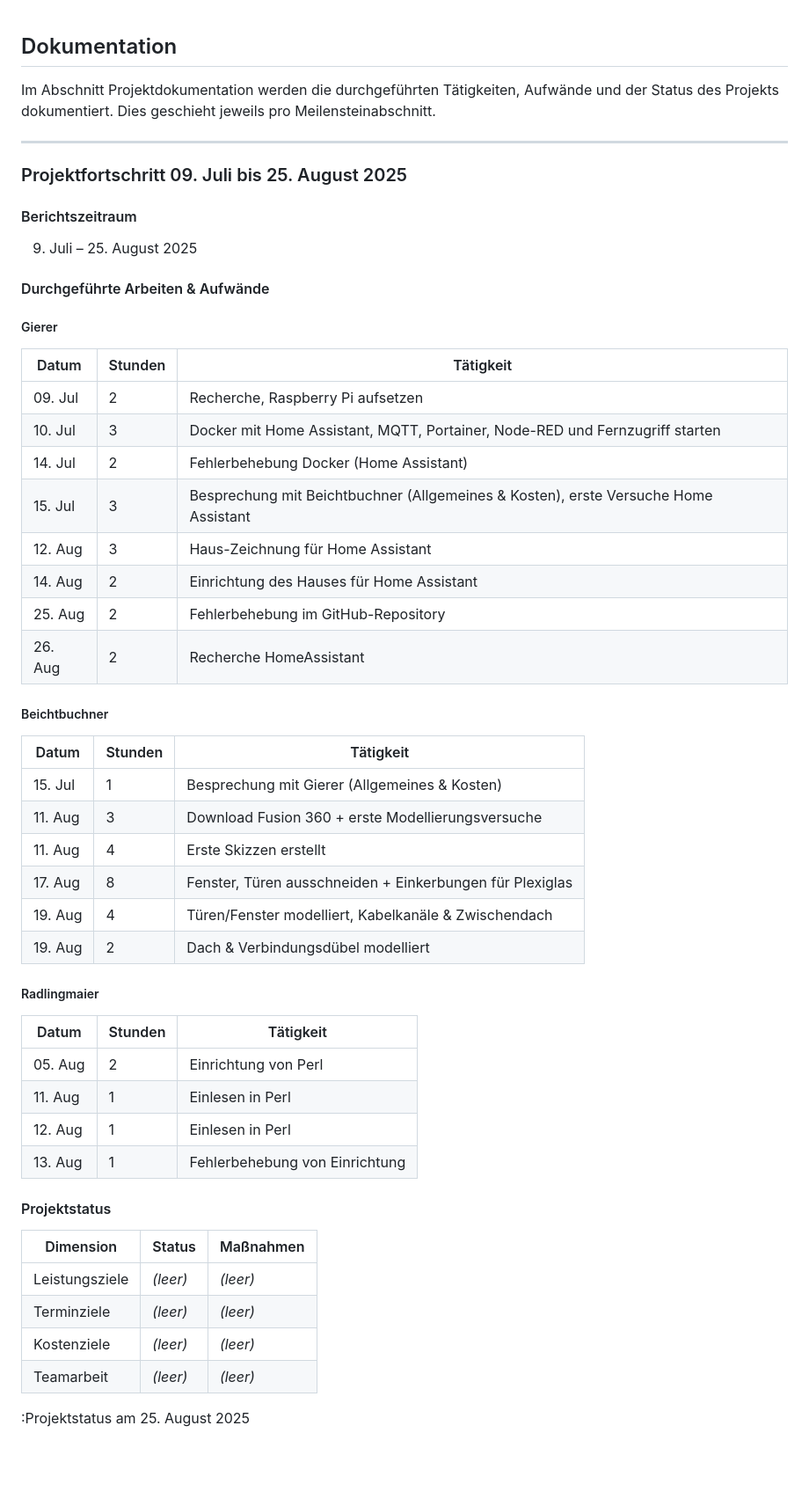
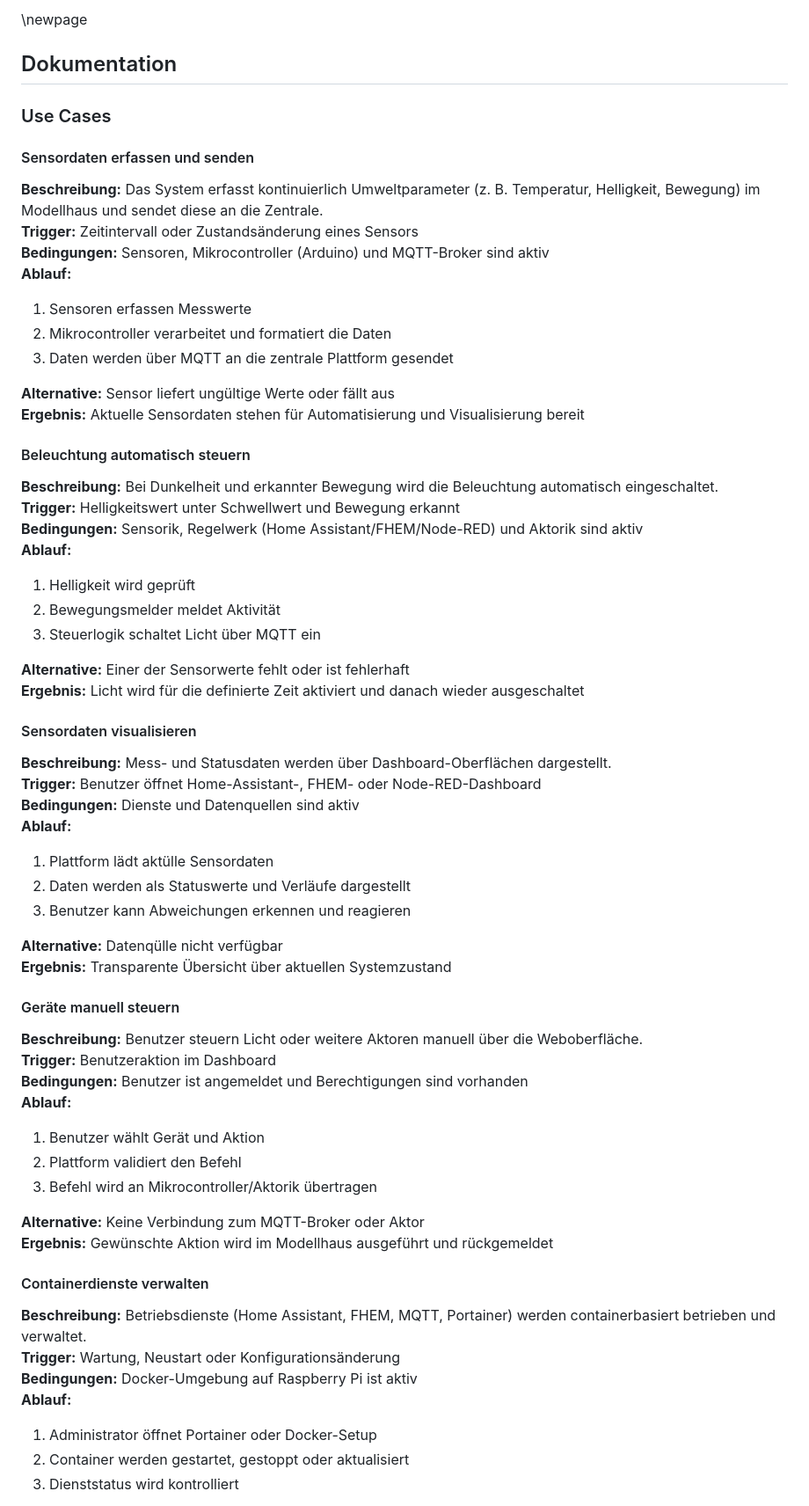
Before and after one commit to ChristianRadlingmaier/DA_SmartHome_2025-2026, a Markdown page: Diplomarbeit/95-Projektdokumentation.md, the part around one of its changes. Shown at 88% size. Rendered like a GitHub page; blank space fills up the shorter version.

Commit message:
Projektdokumentation

```diff
--- a/Diplomarbeit/95-Projektdokumentation.md
+++ b/Diplomarbeit/95-Projektdokumentation.md
@@ -1,56 +1,74 @@
+\newpage
+
 ## Dokumentation
 
-Im Abschnitt Projektdokumentation werden die durchgeführten Tätigkeiten, Aufwände und der Status des Projekts dokumentiert. Dies geschieht jeweils pro Meilensteinabschnitt.
+### Use Cases
 
----
+#### Sensordaten erfassen und senden
 
-### Projektfortschritt 09. Juli bis 25. August 2025
+**Beschreibung:** Das System erfasst kontinuierlich Umweltparameter (z. B. Temperatur, Helligkeit, Bewegung) im Modellhaus und sendet diese an die Zentrale.
+**Trigger:** Zeitintervall oder Zustandsänderung eines Sensors
+**Bedingungen:** Sensoren, Mikrocontroller (Arduino) und MQTT-Broker sind aktiv
+**Ablauf:**
 
-#### Berichtszeitraum
-09. Juli – 25. August 2025
+1. Sensoren erfassen Messwerte
+2. Mikrocontroller verarbeitet und formatiert die Daten
+3. Daten werden über MQTT an die zentrale Plattform gesendet
 
-#### Durchgeführte Arbeiten & Aufwände
+**Alternative:** Sensor liefert ungültige Werte oder fällt aus
+**Ergebnis:** Aktuelle Sensordaten stehen für Automatisierung und Visualisierung bereit
 
-##### Gierer
+#### Beleuchtung automatisch steuern
 
-| Datum     | Stunden | Tätigkeit                                                                 |
-|-----------|---------|---------------------------------------------------------------------------|
-| 09. Jul   | 2       | Recherche, Raspberry Pi aufsetzen                                         |
-| 10. Jul   | 3       | Docker mit Home Assistant, MQTT, Portainer, Node-RED und Fernzugriff starten |
-| 14. Jul   | 2       | Fehlerbehebung Docker (Home Assistant)                                    |
-| 15. Jul   | 3       | Besprechung mit Beichtbuchner (Allgemeines & Kosten), erste Versuche Home Assistant |
-| 12. Aug   | 3       | Haus-Zeichnung für Home Assistant                                         |
-| 14. Aug   | 2       | Einrichtung des Hauses für Home Assistant                                 |
-| 25. Aug   | 2       | Fehlerbehebung im GitHub-Repository                                       |
-| 26. Aug   | 2       | Recherche HomeAssistant                                     |
+**Beschreibung:** Bei Dunkelheit und erkannter Bewegung wird die Beleuchtung automatisch eingeschaltet.
+**Trigger:** Helligkeitswert unter Schwellwert und Bewegung erkannt
+**Bedingungen:** Sensorik, Regelwerk (Home Assistant/FHEM/Node-RED) und Aktorik sind aktiv
+**Ablauf:**
 
-##### Beichtbuchner
+1. Helligkeit wird geprüft
+2. Bewegungsmelder meldet Aktivität
+3. Steuerlogik schaltet Licht über MQTT ein
 
-| Datum     | Stunden | Tätigkeit                                                                 |
-|-----------|---------|---------------------------------------------------------------------------|
-| 15. Jul   | 1       | Besprechung mit Gierer (Allgemeines & Kosten)                             |
-| 11. Aug   | 3       | Download Fusion 360 + erste Modellierungsversuche                         |
-| 11. Aug   | 4       | Erste Skizzen erstellt                                                    |
-| 17. Aug   | 8       | Fenster, Türen ausschneiden + Einkerbungen für Plexiglas                  |
-| 19. Aug   | 4       | Türen/Fenster modelliert, Kabelkanäle & Zwischendach                      |
-| 19. Aug   | 2       | Dach & Verbindungsdübel modelliert                                        |
+**Alternative:** Einer der Sensorwerte fehlt oder ist fehlerhaft
+**Ergebnis:** Licht wird für die definierte Zeit aktiviert und danach wieder ausgeschaltet
 
-##### Radlingmaier
 
-| Datum     | Stunden | Tätigkeit                                                                 |
-|-----------|---------|---------------------------------------------------------------------------|
-| 05. Aug   | 2       | Einrichtung von Perl                                                      |
-| 11. Aug   | 1       | Einlesen in Perl                                                          |
-| 12. Aug   | 1       | Einlesen in Perl                                                          |
-| 13. Aug   | 1       | Fehlerbehebung von Einrichtung                                            |
+#### Sensordaten visualisieren
 
-#### Projektstatus
+**Beschreibung:** Mess- und Statusdaten werden über Dashboard-Oberflächen dargestellt.
+**Trigger:** Benutzer öffnet Home-Assistant-, FHEM- oder Node-RED-Dashboard
+**Bedingungen:** Dienste und Datenquellen sind aktiv
+**Ablauf:**
 
-| Dimension           | Status       | Maßnahmen                       |
-|---------------------|--------------|---------------------------------|
-| Leistungsziele      | *(leer)*     | *(leer)*                        |
-| Terminziele         | *(leer)*     | *(leer)*                        |
-| Kostenziele         | *(leer)*     | *(leer)*                        |
-| Teamarbeit          | *(leer)*     | *(leer)*                        |
+1. Plattform lädt aktülle Sensordaten
+2. Daten werden als Statuswerte und Verläufe dargestellt
+3. Benutzer kann Abweichungen erkennen und reagieren
 
-:Projektstatus am 25. August 2025
+**Alternative:** Datenqülle nicht verfügbar
+**Ergebnis:** Transparente Übersicht über aktuellen Systemzustand
+
+#### Geräte manuell steuern
+
+**Beschreibung:** Benutzer steuern Licht oder weitere Aktoren manuell über die Weboberfläche.
+**Trigger:** Benutzeraktion im Dashboard
+**Bedingungen:** Benutzer ist angemeldet und Berechtigungen sind vorhanden
+**Ablauf:**
+
+1. Benutzer wählt Gerät und Aktion
+2. Plattform validiert den Befehl
+3. Befehl wird an Mikrocontroller/Aktorik übertragen
+
+**Alternative:** Keine Verbindung zum MQTT-Broker oder Aktor
+**Ergebnis:** Gewünschte Aktion wird im Modellhaus ausgeführt und rückgemeldet
+
+#### Containerdienste verwalten
+
+**Beschreibung:** Betriebsdienste (Home Assistant, FHEM, MQTT, Portainer) werden containerbasiert betrieben und verwaltet.
+**Trigger:** Wartung, Neustart oder Konfigurationsänderung
+**Bedingungen:** Docker-Umgebung auf Raspberry Pi ist aktiv
+**Ablauf:**
+
+1. Administrator öffnet Portainer oder Docker-Setup
+2. Container werden gestartet, gestoppt oder aktualisiert
+3. Dienststatus wird kontrolliert
+
```
Also changed, not shown: other parts of Diplomarbeit/95-Projektdokumentation.md (+72 -5 lines).
